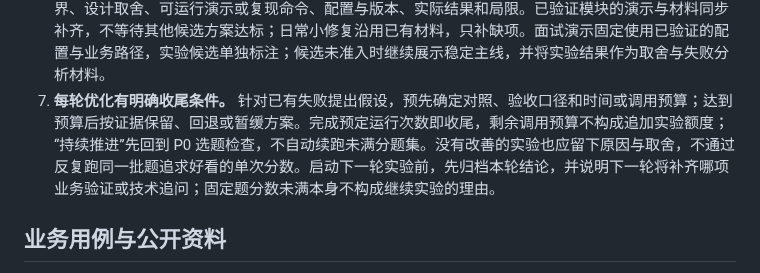
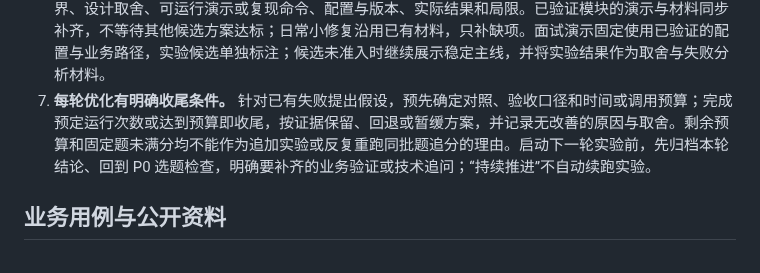
Before and after one commit to erha1499/dave-agent, a Markdown page: AGENTS.md, the part around the change. Rendered like a GitHub page.

Commit message:
docs: condense experiment stopping rules

```diff
--- a/AGENTS.md
+++ b/AGENTS.md
@@ -21,7 +21,7 @@
 4. **面试表述必须有证据。** 明确区分研究方案、已实现代码、工程模拟检查、真实模型调用、真实 QQ 验收及真实商业运行。本项目没有真实商业交易；不能把模拟退款写成真实支付能力，不能把小题集结果推广为生产效果。
 5. **失败和成本也是交付。** 保留失败、未实现、未执行和用量缺失项；报告完整计划分母。固定验证题不能为了分数改标签、删难例或放宽业务边界。发现标注歧义时保留原始结果并版本化修订；据已曝光验证题调优后，另用新题验收。
 6. **面试证据纳入重要闭环的完成条件。** 勾选完成前，须能从现有文档定位到业务问题、个人实现与复用边界、设计取舍、可运行演示或复现命令、配置与版本、实际结果和局限。已验证模块的演示与材料同步补齐，不等待其他候选方案达标；日常小修复沿用已有材料，只补缺项。面试演示固定使用已验证的配置与业务路径，实验候选单独标注；候选未准入时继续展示稳定主线，并将实验结果作为取舍与失败分析材料。
-7. **每轮优化有明确收尾条件。** 针对已有失败提出假设，预先确定对照、验收口径和时间或调用预算；达到预算后按证据保留、回退或暂缓方案。完成预定运行次数即收尾，剩余调用预算不构成追加实验额度；“持续推进”先回到 P0 选题检查，不自动续跑未满分题集。没有改善的实验也应留下原因与取舍，不通过反复跑同一批题追求好看的单次分数。启动下一轮实验前，先归档本轮结论，并说明下一轮将补齐哪项业务验证或技术追问；固定题分数未满本身不构成继续实验的理由。
+7. **每轮优化有明确收尾条件。** 针对已有失败提出假设，预先确定对照、验收口径和时间或调用预算；完成预定运行次数或达到预算即收尾，按证据保留、回退或暂缓方案，并记录无改善的原因与取舍。剩余预算和固定题未满分均不能作为追加实验或反复重跑同批题追分的理由。启动下一轮实验前，先归档本轮结论、回到 P0 选题检查，明确要补齐的业务验证或技术追问；“持续推进”不自动续跑实验。
 
 ## 业务用例与公开资料
 
```
